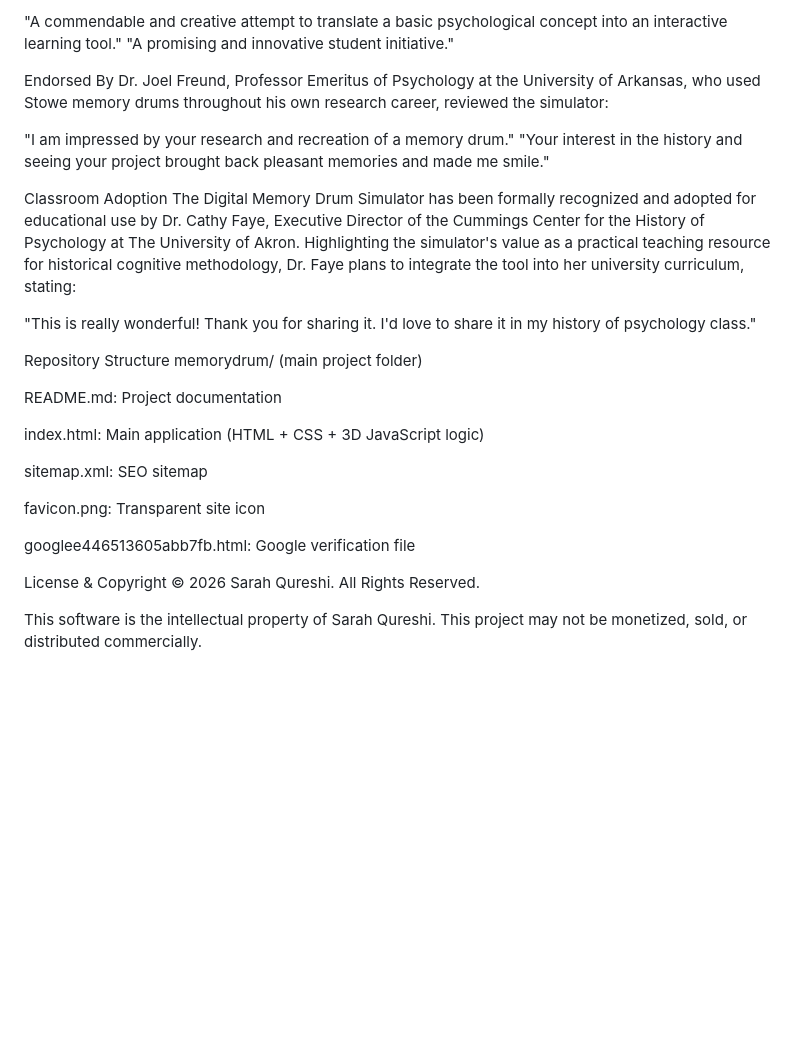
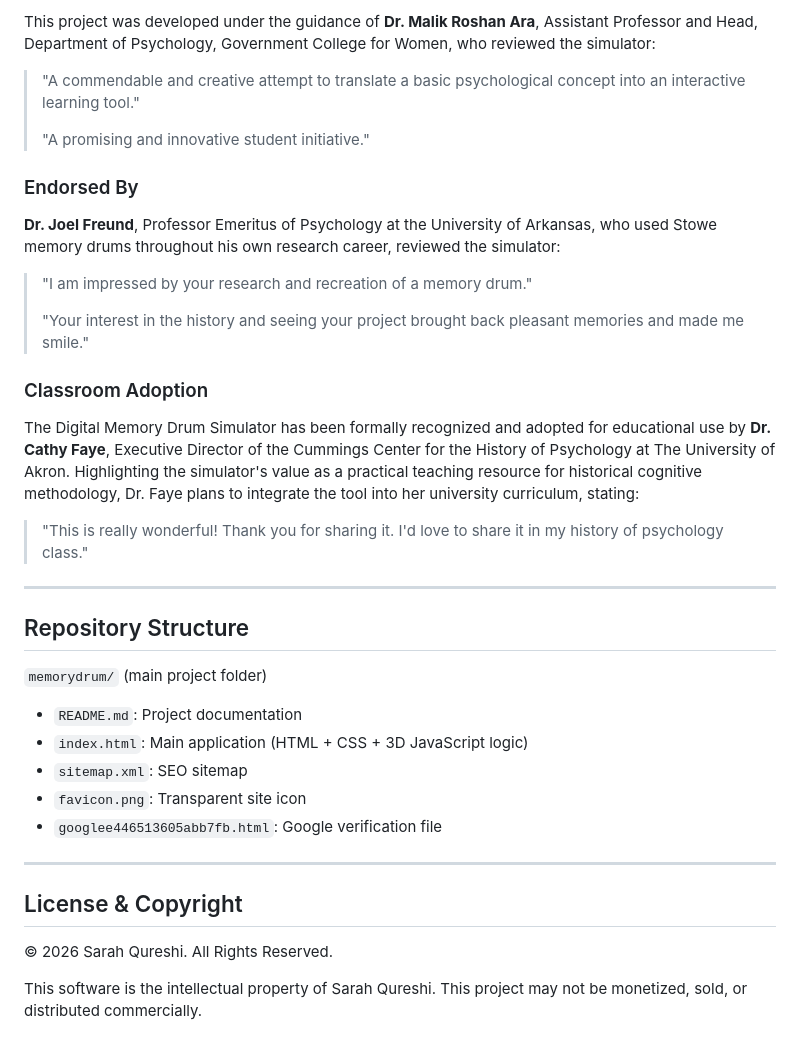
Before and after one commit to sarahqureshipsych-cmd/memorydrum, a Markdown page: README.md, the part around one of its changes. GitHub-like rendering; blank space fills up the shorter version.

```diff
--- a/README.md
+++ b/README.md
@@ -57,26 +70,40 @@ Acknowledgments Project Guidance This project was developed under the guidance o
 
-"A commendable and creative attempt to translate a basic psychological concept into an interactive learning tool." "A promising and innovative student initiative."
+This project was developed under the guidance of **Dr. Malik Roshan Ara**, Assistant Professor and Head, Department of Psychology, Government College for Women, who reviewed the simulator:
 
-Endorsed By Dr. Joel Freund, Professor Emeritus of Psychology at the University of Arkansas, who used Stowe memory drums throughout his own research career, reviewed the simulator:
+> "A commendable and creative attempt to translate a basic psychological concept into an interactive learning tool."
+>
+> "A promising and innovative student initiative."
 
-"I am impressed by your research and recreation of a memory drum." "Your interest in the history and seeing your project brought back pleasant memories and made me smile."
+### Endorsed By
 
-Classroom Adoption The Digital Memory Drum Simulator has been formally recognized and adopted for educational use by Dr. Cathy Faye, Executive Director of the Cummings Center for the History of Psychology at The University of Akron. Highlighting the simulator's value as a practical teaching resource for historical cognitive methodology, Dr. Faye plans to integrate the tool into her university curriculum, stating:
+**Dr. Joel Freund**, Professor Emeritus of Psychology at the University of Arkansas, who used Stowe memory drums throughout his own research career, reviewed the simulator:
 
-"This is really wonderful! Thank you for sharing it. I'd love to share it in my history of psychology class."
+> "I am impressed by your research and recreation of a memory drum."
+>
+> "Your interest in the history and seeing your project brought back pleasant memories and made me smile."
 
-Repository Structure memorydrum/ (main project folder)
+### Classroom Adoption
 
-README.md: Project documentation
+The Digital Memory Drum Simulator has been formally recognized and adopted for educational use by **Dr. Cathy Faye**, Executive Director of the Cummings Center for the History of Psychology at The University of Akron. Highlighting the simulator's value as a practical teaching resource for historical cognitive methodology, Dr. Faye plans to integrate the tool into her university curriculum, stating:
 
-index.html: Main application (HTML + CSS + 3D JavaScript logic)
+> "This is really wonderful! Thank you for sharing it. I'd love to share it in my history of psychology class."
 
-sitemap.xml: SEO sitemap
+---
 
-favicon.png: Transparent site icon
+## Repository Structure
 
-googlee446513605abb7fb.html: Google verification file
+`memorydrum/` (main project folder)
 
-License & Copyright © 2026 Sarah Qureshi. All Rights Reserved.
+- `README.md`: Project documentation
+- `index.html`: Main application (HTML + CSS + 3D JavaScript logic)
+- `sitemap.xml`: SEO sitemap
+- `favicon.png`: Transparent site icon
+- `googlee446513605abb7fb.html`: Google verification file
+
+---
+
+## License & Copyright
+
+© 2026 Sarah Qureshi. All Rights Reserved.
 
 This software is the intellectual property of Sarah Qureshi. This project may not be monetized, sold, or distributed commercially.
```
Also changed, not shown: other parts of README.md (+42 -29 lines).
